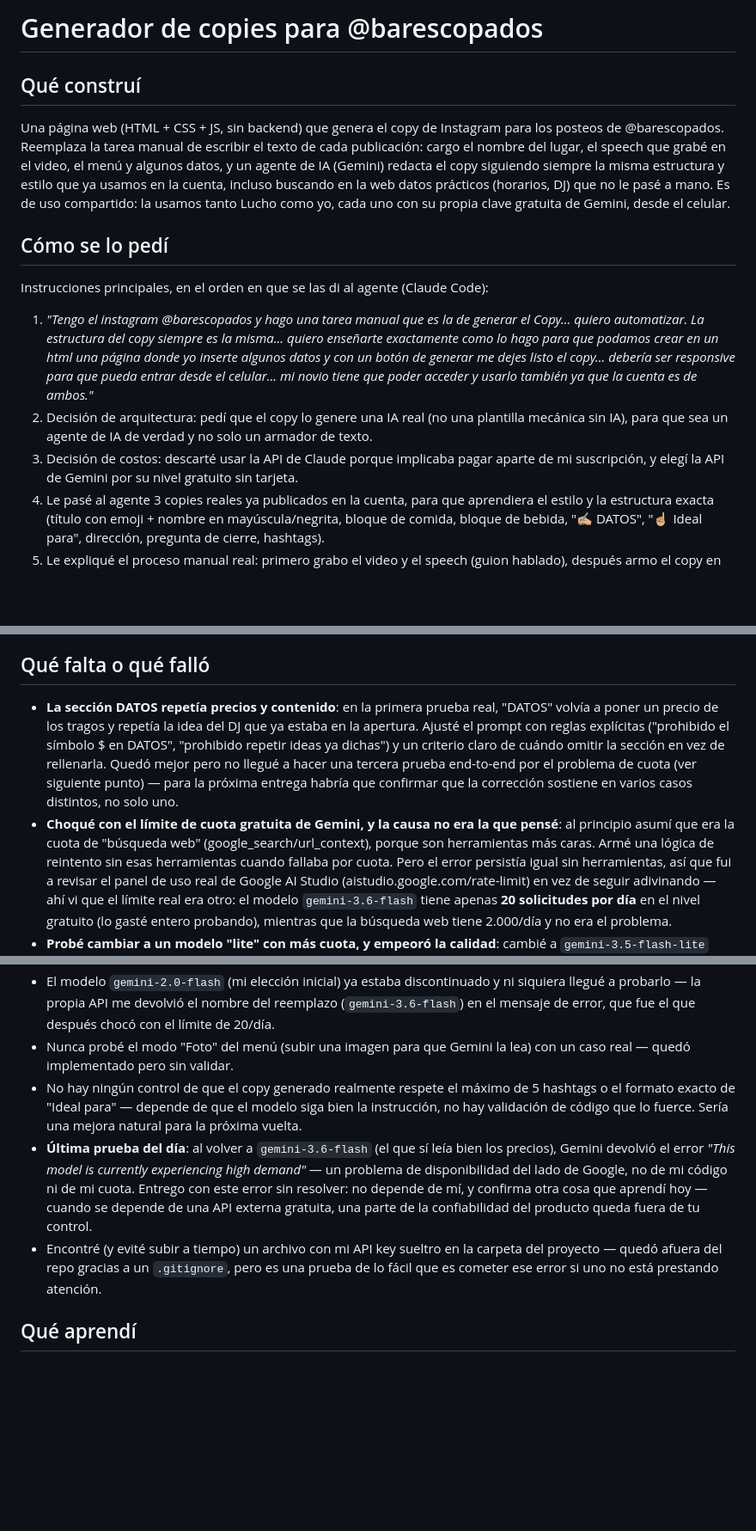
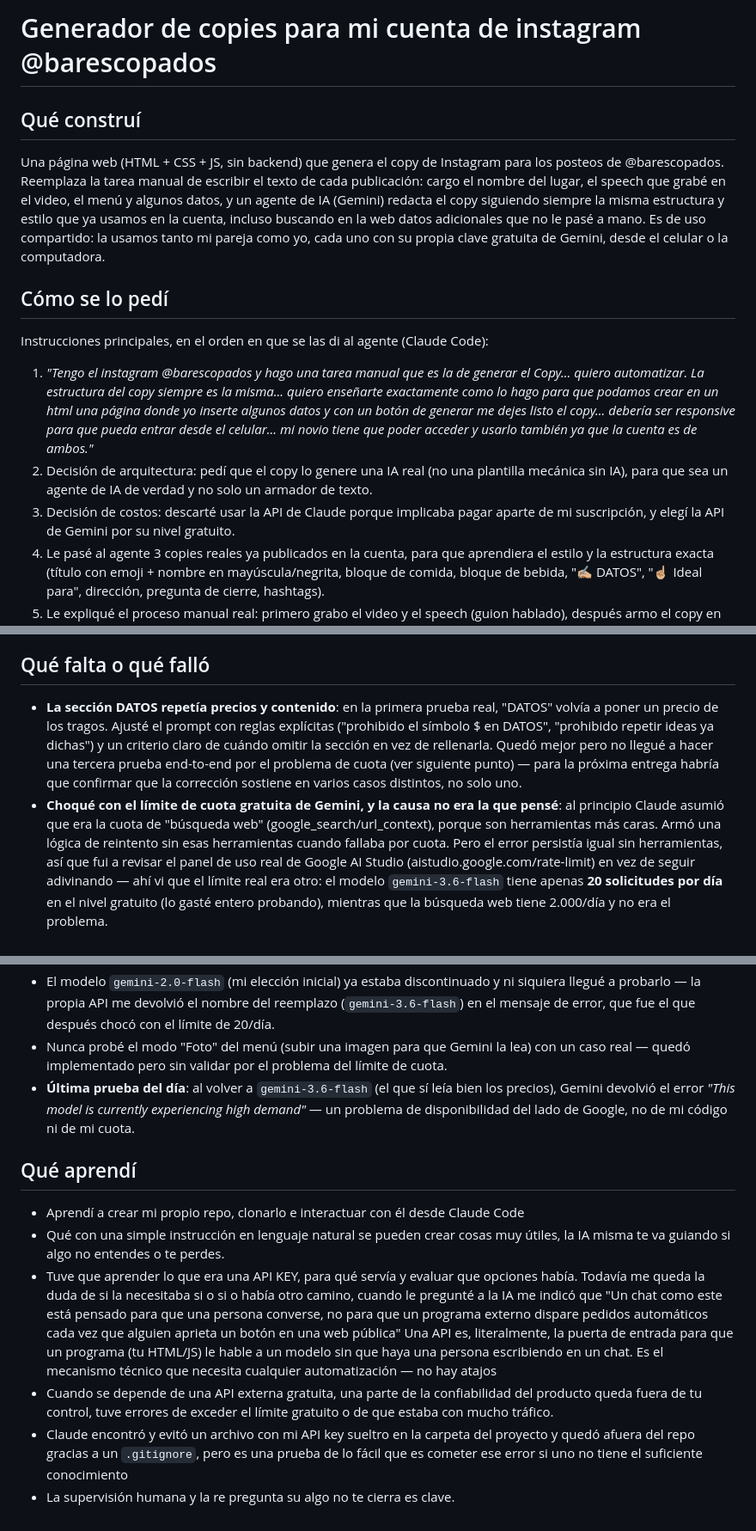
Before and after one commit to yaninainailen/Repo-Yanina-Navarro, a Markdown page: README.md, 3 parts joined by grey strips. Shown at 86% size. Rendered like a GitHub page; blank space fills up the shorter version.

```diff
--- a/README.md
+++ b/README.md
@@ -1,12 +1,12 @@
-# Generador de copies para @barescopados
+# Generador de copies para mi cuenta de instagram @barescopados
 
 ## Qué construí
 Una página web (HTML + CSS + JS, sin backend) que genera el copy de Instagram para los posteos de
 @barescopados. Reemplaza la tarea manual de escribir el texto de cada publicación: cargo el nombre
 del lugar, el speech que grabé en el video, el menú y algunos datos, y un agente de IA (Gemini)
 redacta el copy siguiendo siempre la misma estructura y estilo que ya usamos en la cuenta, incluso
-buscando en la web datos prácticos (horarios, DJ) que no le pasé a mano. Es de uso compartido: la
-usamos tanto Lucho como yo, cada uno con su propia clave gratuita de Gemini, desde el celular.
+buscando en la web datos adicionales que no le pasé a mano. Es de uso compartido: la
+usamos tanto mi pareja como yo, cada uno con su propia clave gratuita de Gemini, desde el celular o la computadora.
 
 ## Cómo se lo pedí
 Instrucciones principales, en el orden en que se las di al agente (Claude Code):
@@ -19,7 +19,7 @@ Instrucciones principales, en el orden en que se las di al agente (Claude Code):
 2. Decisión de arquitectura: pedí que el copy lo genere una IA real (no una plantilla mecánica sin
    IA), para que sea un agente de IA de verdad y no solo un armador de texto.
 3. Decisión de costos: descarté usar la API de Claude porque implicaba pagar aparte de mi
-   suscripción, y elegí la API de Gemini por su nivel gratuito sin tarjeta.
+   suscripción, y elegí la API de Gemini por su nivel gratuito.
 4. Le pasé al agente 3 copies reales ya publicados en la cuenta, para que aprendiera el estilo y la
    estructura exacta (título con emoji + nombre en mayúscula/negrita, bloque de comida, bloque de
    bebida, "✍🏼 DATOS", "☝🏼 Ideal para", dirección, pregunta de cierre, hashtags).
@@ -56,14 +56,14 @@ Instrucciones principales, en el orden en que se las di al agente (Claude Code):
 
 ## Qué falta o qué falló
 - **La sección DATOS repetía precios y contenido**: en la primera prueba real, "DATOS" volvía a poner
-  un precio de los tragos y repetía la idea del DJ que ya estaba en la apertura. Ajusté el prompt con
+  un precio de los tragos. Ajusté el prompt con
   reglas explícitas ("prohibido el símbolo $ en DATOS", "prohibido repetir ideas ya dichas") y un
   criterio claro de cuándo omitir la sección en vez de rellenarla. Quedó mejor pero no llegué a hacer
   una tercera prueba end-to-end por el problema de cuota (ver siguiente punto) — para la próxima
   entrega habría que confirmar que la corrección sostiene en varios casos distintos, no solo uno.
 - **Choqué con el límite de cuota gratuita de Gemini, y la causa no era la que pensé**: al principio
-  asumí que era la cuota de "búsqueda web" (google_search/url_context), porque son herramientas más
-  caras. Armé una lógica de reintento sin esas herramientas cuando fallaba por cuota. Pero el error
+ Claude asumió que era la cuota de "búsqueda web" (google_search/url_context), porque son herramientas más
+  caras. Armó una lógica de reintento sin esas herramientas cuando fallaba por cuota. Pero el error
   persistía igual sin herramientas, así que fui a revisar el panel de uso real de Google AI Studio
   (aistudio.google.com/rate-limit) en vez de seguir adivinando — ahí vi que el límite real era otro:
   el modelo `gemini-3.6-flash` tiene apenas **20 solicitudes por día** en el nivel gratuito (lo gasté
@@ -81,17 +81,16 @@ Instrucciones principales, en el orden en que se las di al agente (Claude Code):
   probarlo — la propia API me devolvió el nombre del reemplazo (`gemini-3.6-flash`) en el mensaje de
   error, que fue el que después chocó con el límite de 20/día.
 - Nunca probé el modo "Foto" del menú (subir una imagen para que Gemini la lea) con un caso real —
-  quedó implementado pero sin validar.
-- No hay ningún control de que el copy generado realmente respete el máximo de 5 hashtags o el
-  formato exacto de "Ideal para" — depende de que el modelo siga bien la instrucción, no hay
-  validación de código que lo fuerce. Sería una mejora natural para la próxima vuelta.
+  quedó implementado pero sin validar por el problema del límite de cuota.
 - **Última prueba del día**: al volver a `gemini-3.6-flash` (el que sí leía bien los precios), Gemini
   devolvió el error *"This model is currently experiencing high demand"* — un problema de
-  disponibilidad del lado de Google, no de mi código ni de mi cuota. Entrego con este error sin
-  resolver: no depende de mí, y confirma otra cosa que aprendí hoy — cuando se depende de una API
-  externa gratuita, una parte de la confiabilidad del producto queda fuera de tu control.
-- Encontré (y evité subir a tiempo) un archivo con mi API key sueltro en la carpeta del proyecto —
-  quedó afuera del repo gracias a un `.gitignore`, pero es una prueba de lo fácil que es cometer ese
-  error si uno no está prestando atención.
+  disponibilidad del lado de Google, no de mi código ni de mi cuota.
 
 ## Qué aprendí
+
+- Aprendí a crear mi propio repo, clonarlo e interactuar con él desde Claude Code
+- Qué con una simple instrucción en lenguaje natural se pueden crear cosas muy útiles, la IA misma te va guiando si algo no entendes o te perdes.
+- Tuve que aprender lo que era una API KEY, para qué servía y evaluar que opciones había. Todavía me queda la duda de si la necesitaba si o si o había otro camino, cuando le pregunté a la IA me indicó que "Un chat como este está pensado para que una persona converse, no para que un programa externo dispare pedidos automáticos cada vez que alguien aprieta un botón en una web pública" Una API es, literalmente, la puerta de entrada para que un programa (tu HTML/JS) le hable a un modelo sin que haya una persona escribiendo en un chat. Es el mecanismo técnico que necesita cualquier automatización — no hay atajos
+- Cuando se depende de una API  externa gratuita, una parte de la confiabilidad del producto queda fuera de tu control, tuve errores de exceder el límite gratuito o de que estaba con mucho tráfico.
+- Claude encontró y evitó un archivo con mi API key sueltro en la carpeta del proyecto y quedó afuera del repo gracias a un `.gitignore`, pero es una prueba de lo fácil que es cometer ese  error si uno no tiene el suficiente conocimiento
+- La supervisión humana y la re pregunta su algo no te cierra es clave.
```
